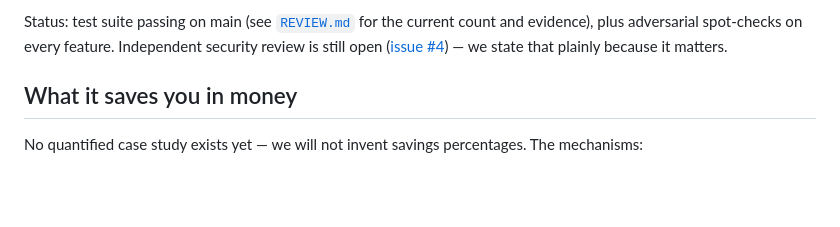
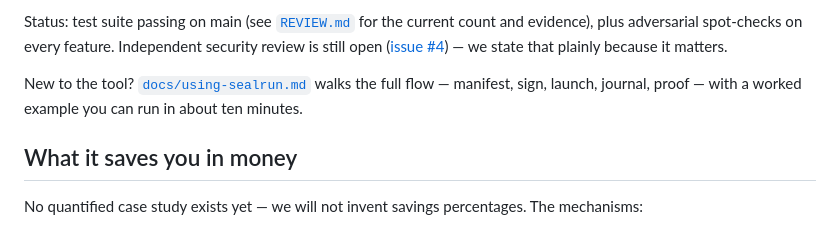
Before and after one commit to RobGanon/bsv-ai-security, a Markdown page: README.md, the part around the change. GitHub-like rendering; blank space fills up the shorter version.

Commit message:
docs: add end-user guide (docs/using-sealrun.md) + README link

```diff
--- a/README.md
+++ b/README.md
@@ -57,6 +57,10 @@ adversarial spot-checks on every feature. Independent security review
 is still open
 ([issue #4](https://github.com/RobGanon/bsv-ai-security/issues/4)) —
 we state that plainly because it matters.
+
+New to the tool? [`docs/using-sealrun.md`](docs/using-sealrun.md)
+walks the full flow — manifest, sign, launch, journal, proof — with
+a worked example you can run in about ten minutes.
 
 ## What it saves you in money
 
```
Also changed, not shown: docs/using-sealrun.md (added, +268 -0 lines).
